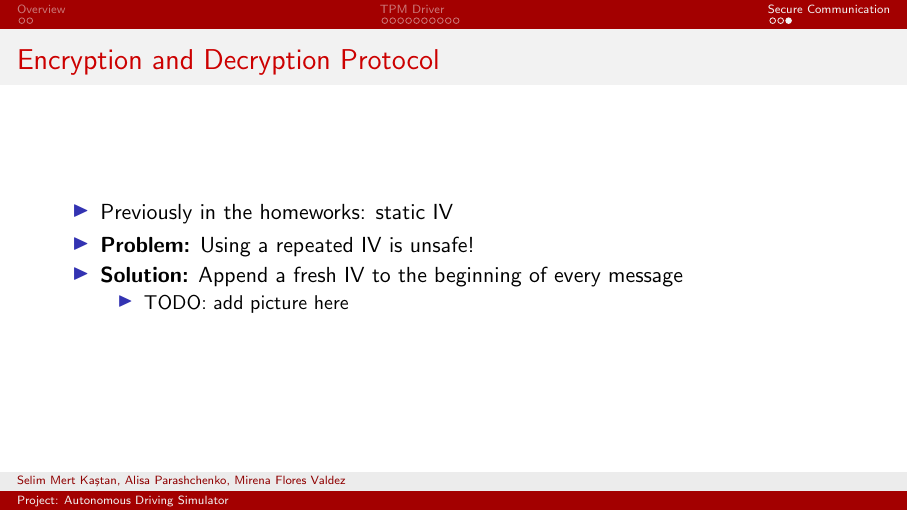
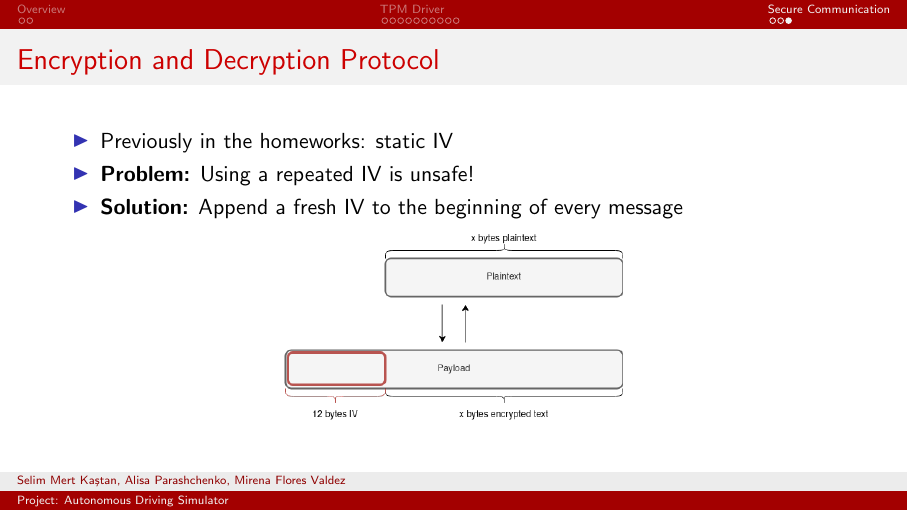
Before and after one commit to wardstoneX/Autonomous-Driving-Simulaton, LaTeX slides (presentation/main.tex, which reads presentation/comm.tex): page 16 of 17. Compiled offline with pdfLaTeX.

Commit message:
added diagram for sec comm slides

```diff
--- a/presentation/comm.tex
+++ b/presentation/comm.tex
@@ -29,8 +29,7 @@
 \item Previously in the homeworks: static IV
 \item \textbf{Problem:} Using a repeated IV is unsafe!
 \item \textbf{Solution:} Append a fresh IV to the beginning of every message
-    \begin{itemize}
-    \item TODO: add picture here
-    \end{itemize}
 \end{itemize}
+\centering
+\includegraphics[height = 3.5cm]{payload.png}
 \end{frame}
```
Also changed, not shown: presentation/payload.png (added).
